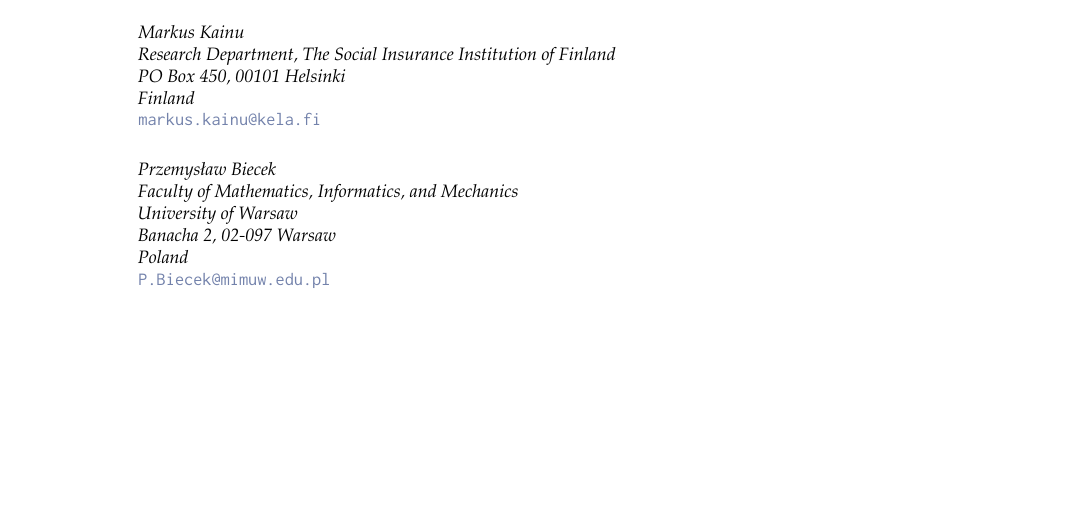
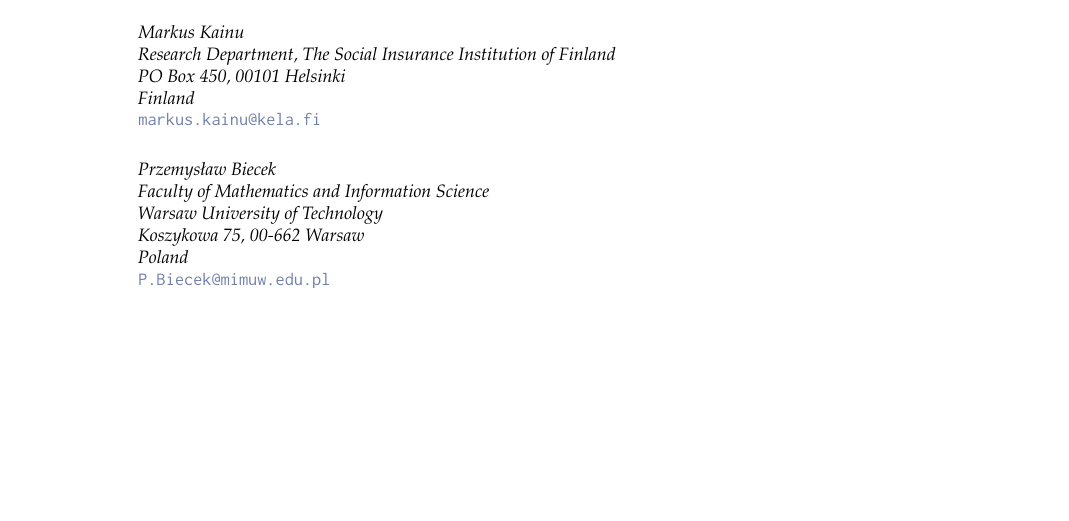
Before and after one commit to rOpenGov/eurostat, a LaTeX document (vignettes/2015-RJournal/RJwrapper.tex, which reads vignettes/2015-RJournal/lahti-huovari-kainu-biecek.tex): part of page 8 of 9, cut so that both start at the same text. Compiled offline with pdfLaTeX.

Commit message:
updated affiliation

```diff
--- a/vignettes/2015-RJournal/lahti-huovari-kainu-biecek.tex
+++ b/vignettes/2015-RJournal/lahti-huovari-kainu-biecek.tex
@@ -400,9 +400,9 @@
 \email{markus.kainu@kela.fi}
 
 \address{Przemys{\l}aw Biecek\\
-  Faculty of Mathematics, Informatics, and Mechanics\\
-  University of Warsaw\\
-  Banacha 2, 02-097 Warsaw\\
+  Faculty of Mathematics and Information Science\\
+  Warsaw University of Technology\\
+  Koszykowa 75, 00-662 Warsaw\\
   Poland\\}
 \email{P.Biecek@mimuw.edu.pl}
 
```
Also changed, not shown: vignettes/2015-RJournal/RJwrapper.pdf.
